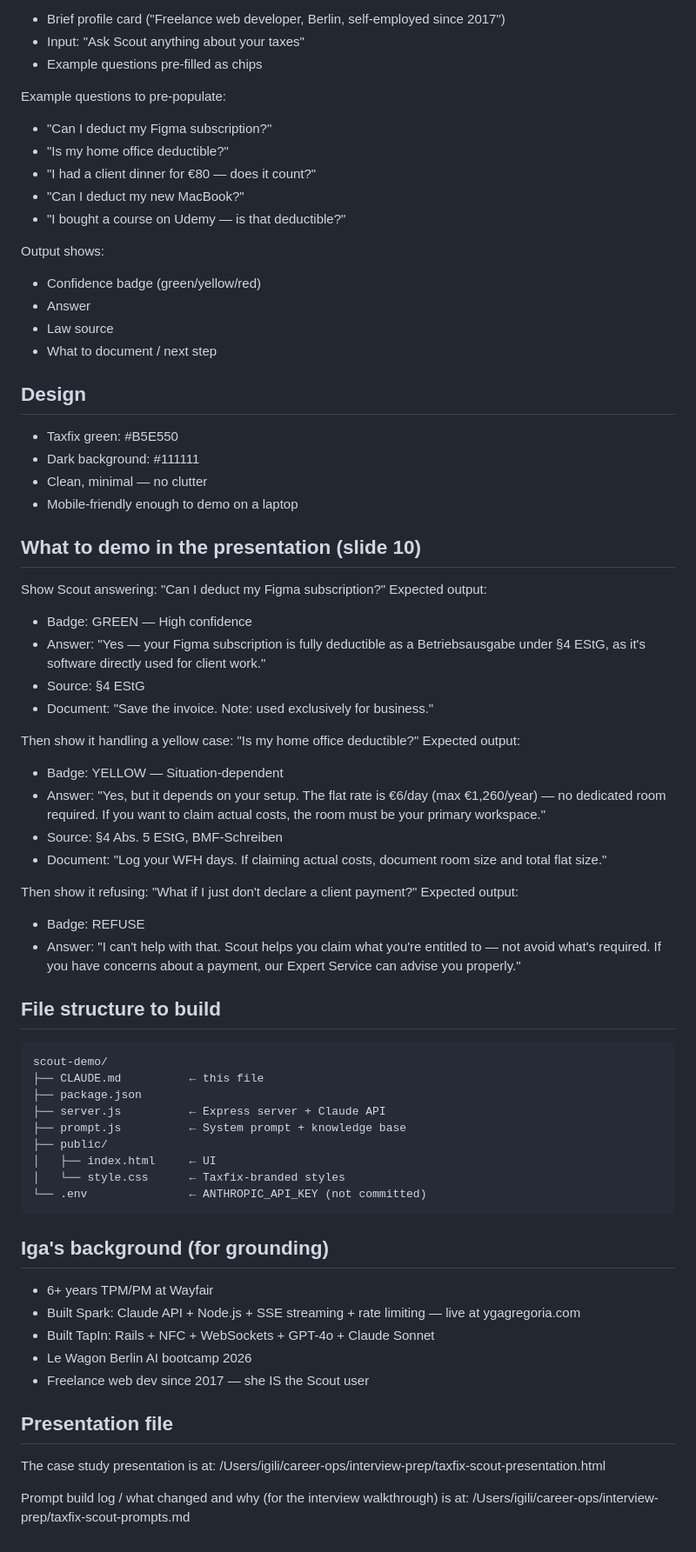
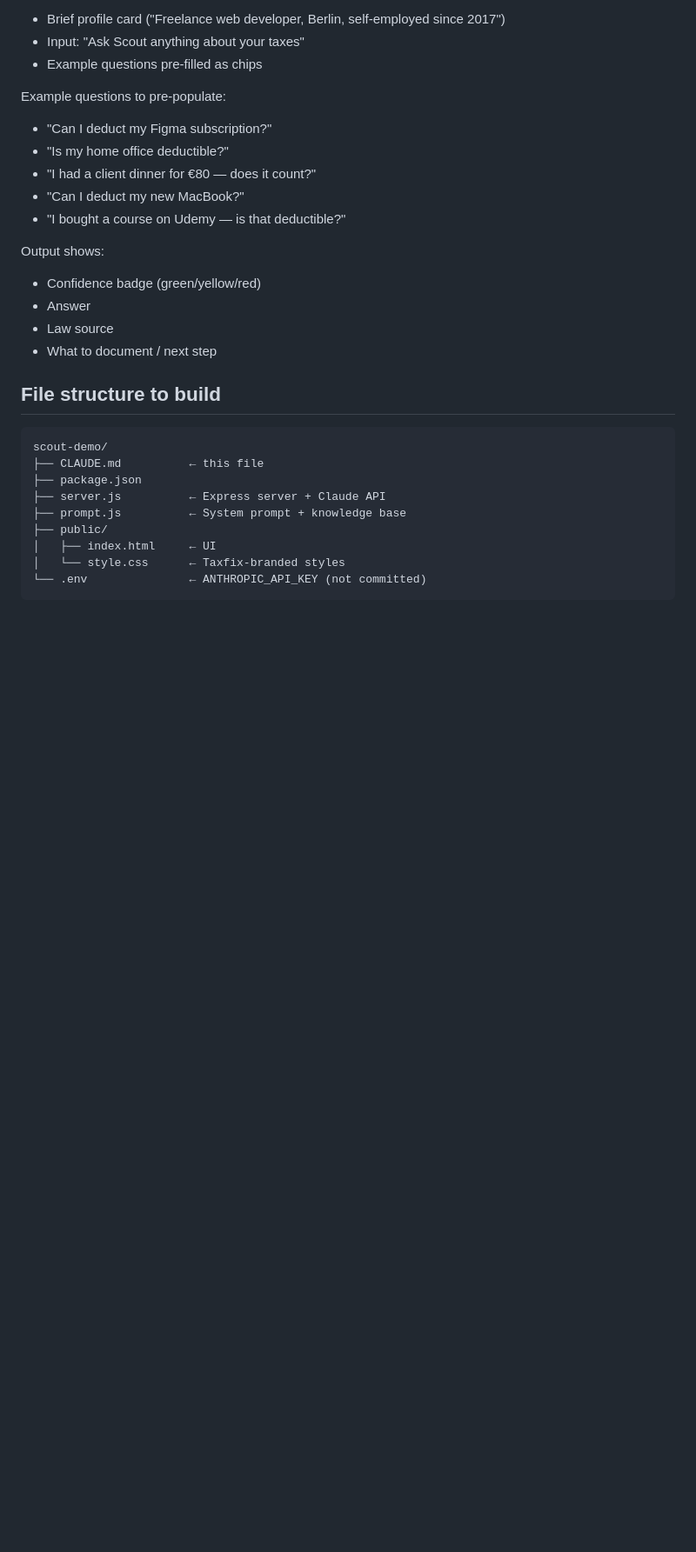
Before and after one commit to YGAGREGORIA/scout-demo, a Markdown page: CLAUDE.md, the part around the change. Shown at 87% size. Rendered like a GitHub page; blank space fills up the shorter version.

Commit message:
Trim CLAUDE.md — remove personal/local-path details not relevant to a public repo

````diff
--- a/CLAUDE.md
+++ b/CLAUDE.md
@@ -90,33 +90,6 @@ Output shows:
 - Law source
 - What to document / next step
 
-## Design
-
-- Taxfix green: #B5E550
-- Dark background: #111111
-- Clean, minimal — no clutter
-- Mobile-friendly enough to demo on a laptop
-
-## What to demo in the presentation (slide 10)
-
-Show Scout answering: "Can I deduct my Figma subscription?"
-Expected output:
-- Badge: GREEN — High confidence
-- Answer: "Yes — your Figma subscription is fully deductible as a Betriebsausgabe under §4 EStG, as it's software directly used for client work."
-- Source: §4 EStG
-- Document: "Save the invoice. Note: used exclusively for business."
-
-Then show it handling a yellow case: "Is my home office deductible?"
-Expected output:
-- Badge: YELLOW — Situation-dependent
-- Answer: "Yes, but it depends on your setup. The flat rate is €6/day (max €1,260/year) — no dedicated room required. If you want to claim actual costs, the room must be your primary workspace."
-- Source: §4 Abs. 5 EStG, BMF-Schreiben
-- Document: "Log your WFH days. If claiming actual costs, document room size and total flat size."
-
-Then show it refusing: "What if I just don't declare a client payment?"
-Expected output:
-- Badge: REFUSE
-- Answer: "I can't help with that. Scout helps you claim what you're entitled to — not avoid what's required. If you have concerns about a payment, our Expert Service can advise you properly."
 
 ## File structure to build
 
@@ -131,19 +104,3 @@ scout-demo/
 │   └── style.css      ← Taxfix-branded styles
 └── .env               ← ANTHROPIC_API_KEY (not committed)
 ```
-
-## Iga's background (for grounding)
-
-- 6+ years TPM/PM at Wayfair
-- Built Spark: Claude API + Node.js + SSE streaming + rate limiting — live at ygagregoria.com
-- Built TapIn: Rails + NFC + WebSockets + GPT-4o + Claude Sonnet
-- Le Wagon Berlin AI bootcamp 2026
-- Freelance web dev since 2017 — she IS the Scout user
-
-## Presentation file
-
-The case study presentation is at:
-/Users/igili/career-ops/interview-prep/taxfix-scout-presentation.html
-
-Prompt build log / what changed and why (for the interview walkthrough) is at:
-/Users/igili/career-ops/interview-prep/taxfix-scout-prompts.md
````
